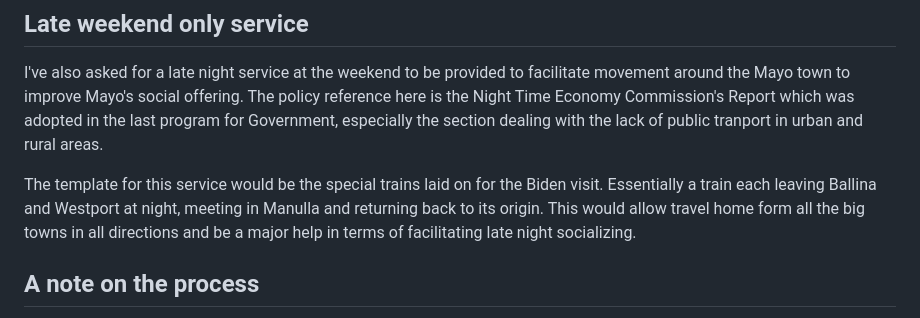
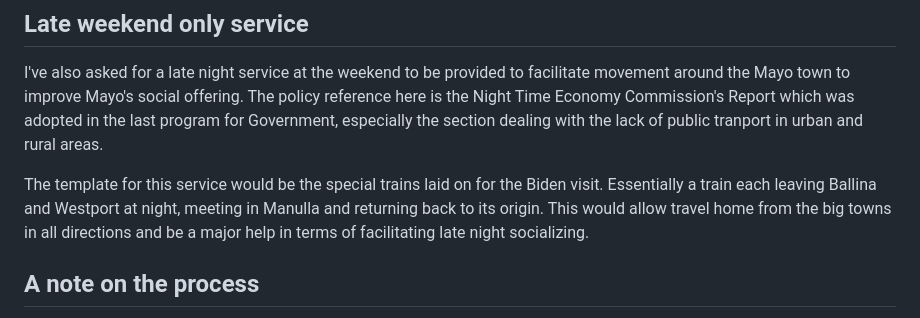
Before and after one commit to seocahill/maightro-site, a Markdown page: source/articles/2023-draft-timetable.html.markdown, the part around the change. GitHub-like rendering.

Commit message:
fix: typos

```diff
--- a/source/articles/2023-draft-timetable.html.markdown
+++ b/source/articles/2023-draft-timetable.html.markdown
@@ -74,7 +74,7 @@ Obviously nothing exhaustive done here but the following rough checks are noted:
 
 I've also asked for a late night service at the weekend to be provided to facilitate movement around the Mayo town to improve Mayo's social offering. The policy reference here is the Night Time Economy Commission's Report which was adopted in the last program for Government, especially the section dealing with the lack of public tranport in urban and rural areas.
 
-The template for this service would be the special trains laid on for the Biden visit. Essentially a train each leaving Ballina and Westport at night, meeting in Manulla and returning back to its origin. This would allow travel home form all the big towns in all directions and be a major help in terms of facilitating late night socializing.
+The template for this service would be the special trains laid on for the Biden visit. Essentially a train each leaving Ballina and Westport at night, meeting in Manulla and returning back to its origin. This would allow travel home from the big towns in all directions and be a major help in terms of facilitating late night socializing.
 
 ## A note on the process
 
```
